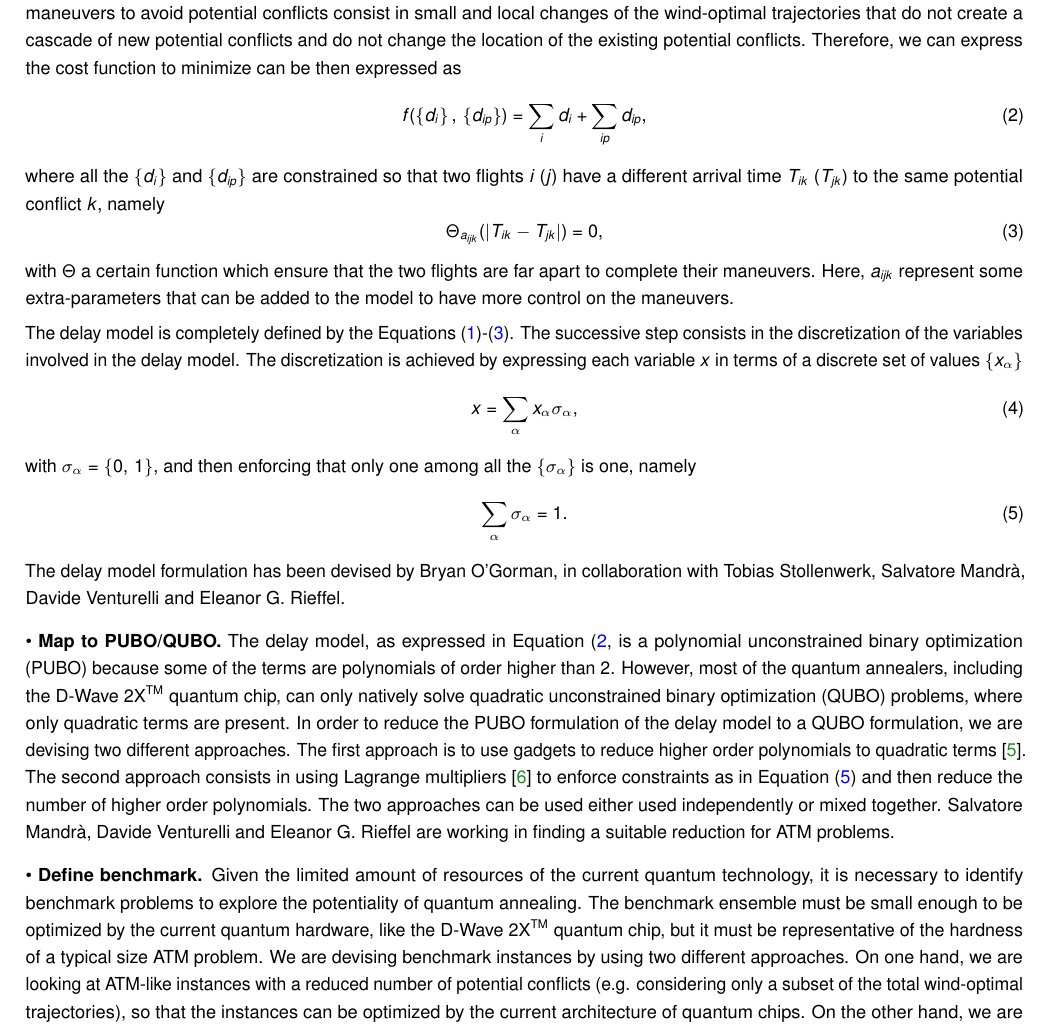
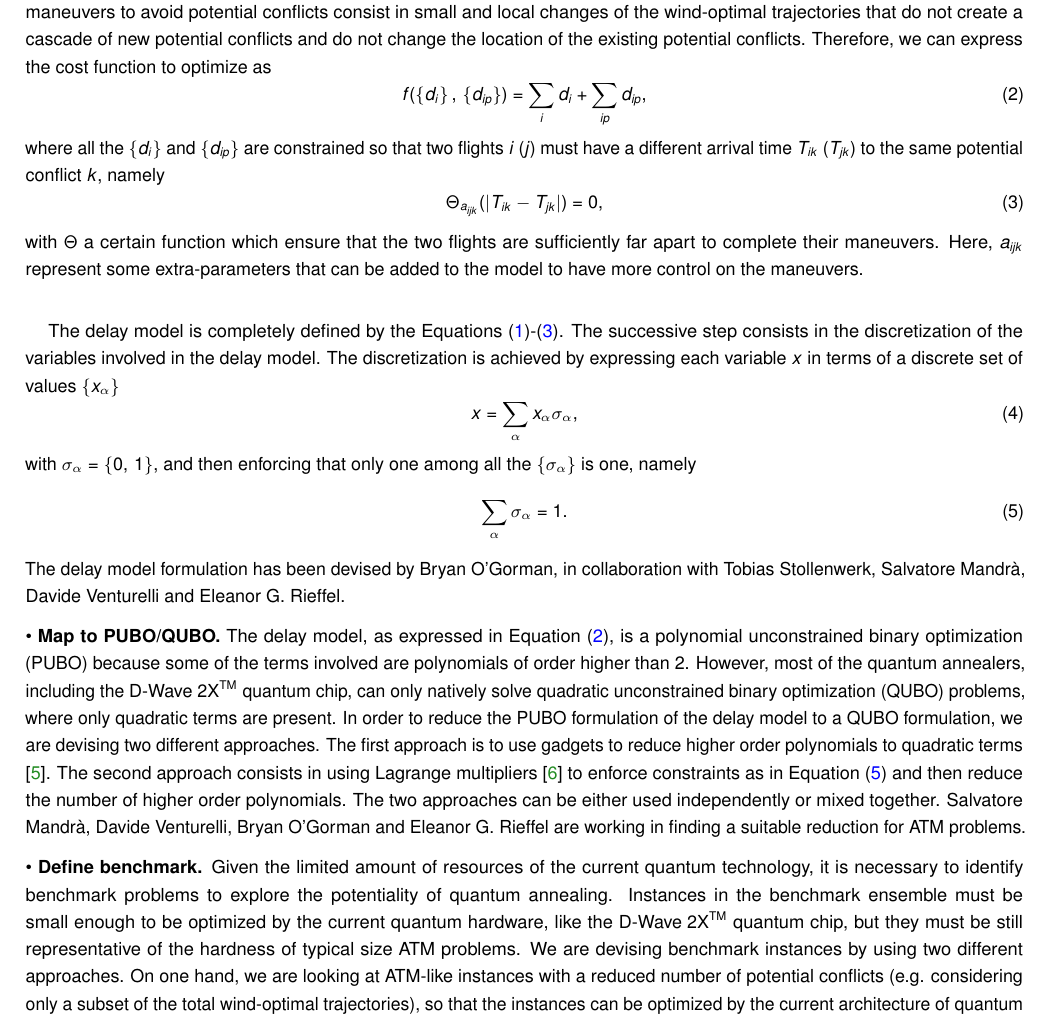
Before and after one commit to ventugithub/QCFATM, a LaTeX document (reports/2016_07/report_july_2016.tex): part of page 2 of 4, cut so that both start at the same text. Compiled offline with pdfLaTeX.

Commit message:
Corrected few typos.

```diff
--- a/reports/2016_07/report_july_2016.tex
+++ b/reports/2016_07/report_july_2016.tex
@@ -186,19 +187,19 @@ with $t_{ik}$ the wind-optimal time to reach the conflict $k$, $d_i$ the delay a
 $\mathcal{P}^{<k}_{i}$ the set of potential conflicts $p$ that antecede the conflict $k$ and $d_{ip}$ the delay
 of flight $i$ at the potential conflict $p$. In the above formulation, it is assumed that all the maneuvers to avoid potential conflicts
 consist in small and local changes of the wind-optimal trajectories that do not create a cascade of new potential conflicts and do not
-change the location of the existing potential conflicts. Therefore, we can express the cost function to minimize can be then expressed as
+change the location of the existing potential conflicts. Therefore, we can express the cost function to optimize as
 \begin{equation}\label{eq:f}
 	f(\left\{d_i\right\},\,\left\{d_{ip}\right\})= \sum_{i} d_i + \sum_{ip} d_{ip},
 \end{equation}
-where all the $\left\{d_i\right\}$ and $\left\{d_{ip}\right\}$ are constrained so that two flights $i$ ($j$) have a different arrival time
+where all the $\left\{d_i\right\}$ and $\left\{d_{ip}\right\}$ are constrained so that two flights $i$ ($j$) must have a different arrival time
 $T_{ik}$ ($T_{jk}$) to the same potential conflict $k$, namely
 \begin{equation}\label{eq:theta}
 	\Theta_{a_{ijk}}(\left|T_{ik} - T_{jk}\right|) = 0,
 \end{equation}
-with $\Theta$ a certain function which ensure that the two flights are far apart to complete their maneuvers. Here, $a_{ijk}$ represent
-some extra-parameters that can be added to the model to have more control on the maneuvers.
+with $\Theta$ a certain function which ensure that the two flights are sufficiently far apart to complete their maneuvers. Here, $a_{ijk}$ represent
+some extra-parameters that can be added to the model to have more control on the maneuvers.\\
 
-The delay model is completely defined by the \equationname{s}~(\ref{eq:T})-(\ref{eq:theta}). The successive step
+\hspace{0.4cm}The delay model is completely defined by the \equationname{s}~(\ref{eq:T})-(\ref{eq:theta}). The successive step
 consists in the discretization of the variables involved in the delay model. The discretization is achieved by expressing each variable $x$ in terms
 of a discrete set of values $\left\{x_\alpha\right\}$
 \begin{equation}\label{eq:discr}
@@ -213,21 +214,23 @@ in collaboration with Tobias Stollenwerk, Salvatore Mandr\`a, Davide Venturelli
 \end{changemargin}
 
 \begin{changemargin}{0.5cm}{0cm}
-\textbullet~\textbf{Map to PUBO/QUBO.} The delay model, as expressed in \equationname~(\ref{eq:f}, is a polynomial unconstrained binary optimization (PUBO)
-because some of the terms are polynomials of order higher than $2$.
+\textbullet~\textbf{Map to PUBO/QUBO.} The delay model, as expressed in \equationname~(\ref{eq:f}), is a polynomial unconstrained binary optimization (PUBO)
+because some of the terms involved are polynomials of order higher than $2$.
 However, most of the quantum annealers, including the \DW quantum chip, can only natively solve quadratic unconstrained binary optimization (QUBO) problems,
 where only quadratic terms are present.
 In order to reduce the PUBO formulation of the delay model to a QUBO formulation, we are devising two different approaches.
-The first approach is to use gadgets to reduce higher order polynomials to quadratic terms \cite{babbush:13}. The second approach consists in using Lagrange multipliers \cite{ronagh:15} to enforce constraints as in \equationname~(\ref{eq:constr}) and then reduce the number of higher order polynomials. The two approaches can be used
-either used independently or mixed together. Salvatore Mandr\`a, Davide Venturelli and Eleanor G. Rieffel are working in finding a suitable reduction for ATM problems.
+The first approach is to use gadgets to reduce higher order polynomials to quadratic terms \cite{babbush:13}. The second approach consists in using Lagrange multipliers \cite{ronagh:15} to enforce constraints as in \equationname~(\ref{eq:constr}) and then reduce the number of higher order polynomials. The two approaches can be
+either used independently or mixed together. Salvatore Mandr\`a, Davide Venturelli, Bryan O'Gorman and Eleanor G. Rieffel
+are working in finding a suitable reduction for ATM problems.
 \end{changemargin}
 
 \begin{changemargin}{0.5cm}{0cm}
 \textbullet~\textbf{Define benchmark.} Given the limited amount of resources of the current quantum technology, it is necessary to identify benchmark problems to
-explore the potentiality of quantum annealing. The benchmark ensemble must be small enough to be optimized by the current quantum hardware, like the \DW quantum chip,
-but it must be representative of the hardness of a typical size ATM problem. We are devising benchmark instances by using two different approaches. On one
+explore the potentiality of quantum annealing. Instances in
+the benchmark ensemble must be small enough to be optimized by the current quantum hardware, like the \DW quantum chip,
+but they must be still representative of the hardness of typical size ATM problems. We are devising benchmark instances by using two different approaches. On one
 hand, we are looking at ATM-like instances with a reduced number of potential conflicts (e.g. considering only a subset of the total wind-optimal trajectories),
-so that the instances can be optimized by the current architecture of quantum chips. On the other hand, we are looking at archetypal spin glass problem \cite{venturelli:15a}
+so that the instances can be optimized by the current architecture of quantum chips. On the other hand, we are looking at archetypal spin glass problems \cite{venturelli:15a}
 which are not ATM problems but share with them common structures and hardness. The benchmark analysis
 is conducted by Salvatore Mandr\`a, Davide Venturelli and Eleanor G. Rieffel.
 \end{changemargin}
```
Also changed, not shown: reports/2016_07/report_july_2016.pdf, reports/2016_07/report_july_2016.tex (17 more changed lines).
